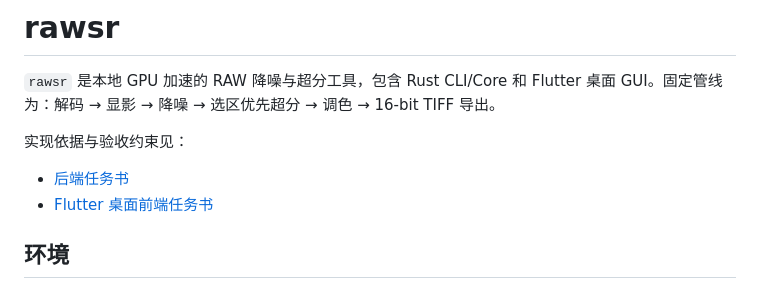
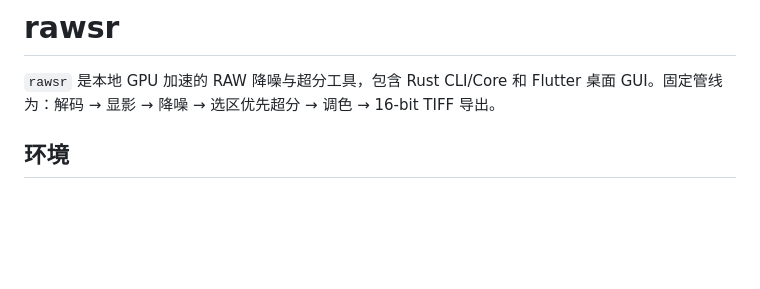
Before and after one commit to Shinokawa/rawsr, a Markdown page: README.md, the part around the change. Drawn GitHub-style; blank space fills up the shorter version.

```diff
--- a/README.md
+++ b/README.md
@@ -2,10 +2,6 @@
 
 `rawsr` 是本地 GPU 加速的 RAW 降噪与超分工具，包含 Rust CLI/Core 和 Flutter 桌面 GUI。固定管线为：解码 → 显影 → 降噪 → 选区优先超分 → 调色 → 16-bit TIFF 导出。
 
-实现依据与验收约束见：
-
-- [后端任务书](docs/backend-task-v1.md)
-- [Flutter 桌面前端任务书](docs/frontend-task-v1.md)
 
 ## 环境
 
```
